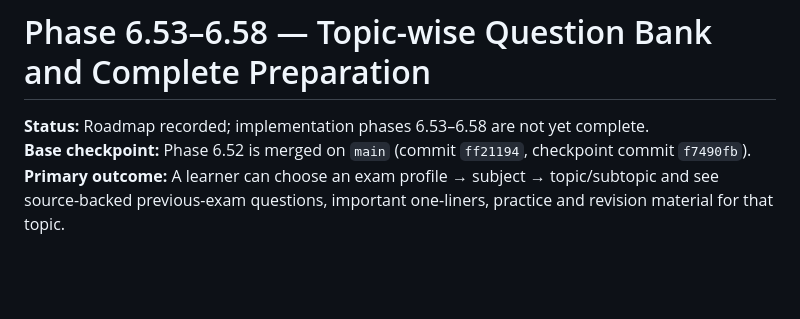
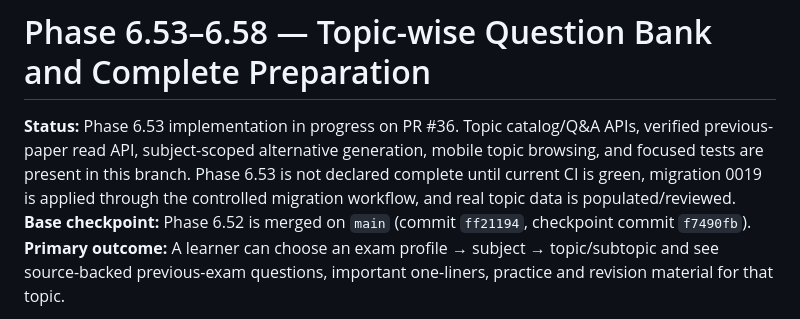
Before and after one commit to snchat78-svg/AI-COMP, a Markdown page: docs/PHASE_6_53_TOPICWISE_QUESTION_BANK_ROADMAP.md, the part around the change. Drawn GitHub-style; blank space fills up the shorter version.

Commit message:
docs: record Phase 6.53 implementation and completion gates

```diff
--- a/docs/PHASE_6_53_TOPICWISE_QUESTION_BANK_ROADMAP.md
+++ b/docs/PHASE_6_53_TOPICWISE_QUESTION_BANK_ROADMAP.md
@@ -1,6 +1,6 @@
 # Phase 6.53–6.58 — Topic-wise Question Bank and Complete Preparation
 
-**Status:** Roadmap recorded; implementation phases 6.53–6.58 are not yet complete.
+**Status:** Phase 6.53 implementation in progress on PR #36. Topic catalog/Q&A APIs, verified previous-paper read API, subject-scoped alternative generation, mobile topic browsing, and focused tests are present in this branch. Phase 6.53 is not declared complete until current CI is green, migration 0019 is applied through the controlled migration workflow, and real topic data is populated/reviewed.
 **Base checkpoint:** Phase 6.52 is merged on `main` (commit `ff21194`, checkpoint commit `f7490fb`).
 **Primary outcome:** A learner can choose an exam profile → subject → topic/subtopic and see source-backed previous-exam questions, important one-liners, practice and revision material for that topic.
 
```
